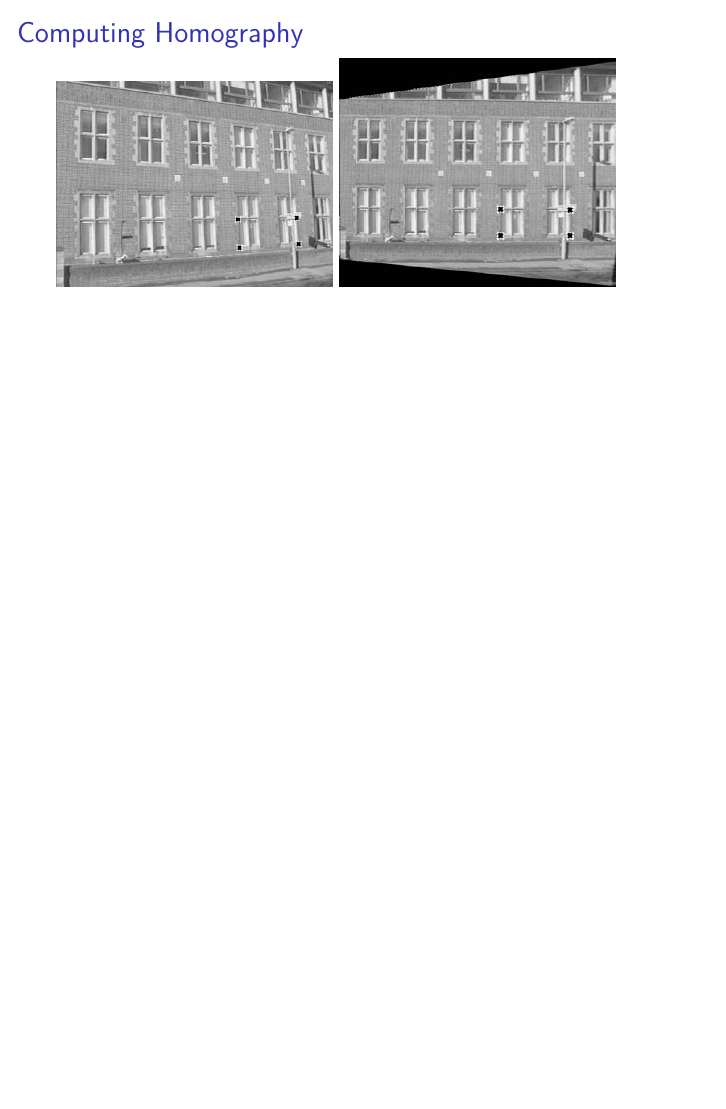
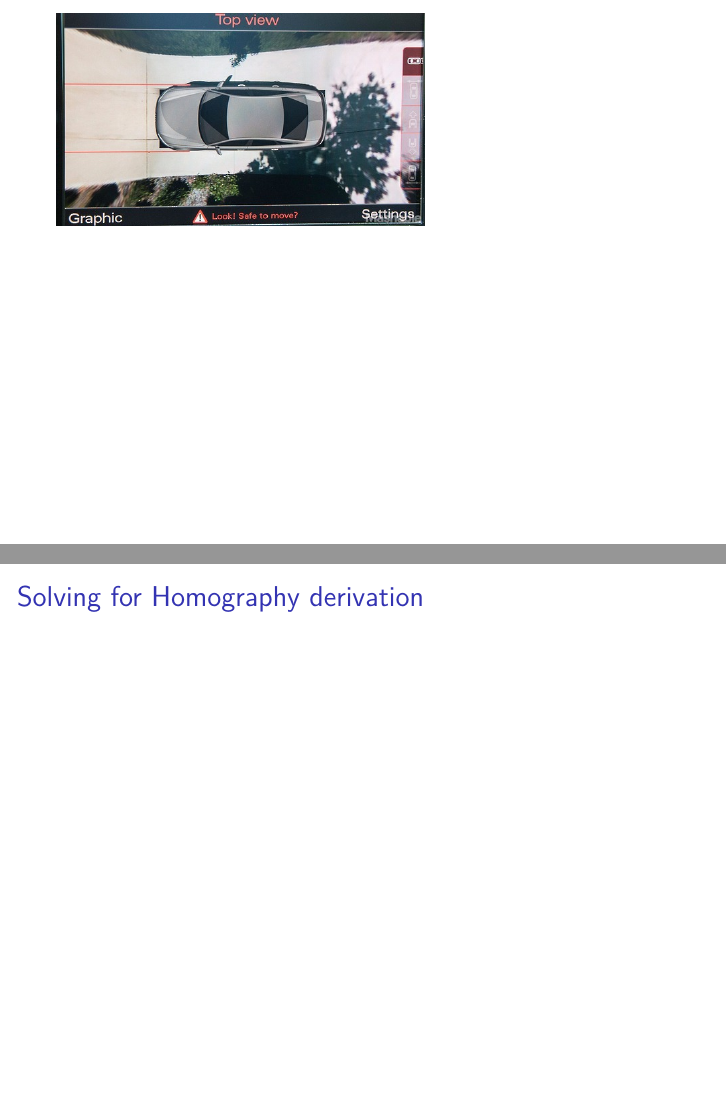
Before and after one commit to wecacuee/ECE417-F24-Mobile-Robots, LaTeX slides (docs/slides/02-14-homography_files/main.tex): page 12 of 18 before the commit and pages 12 and 16 of 20 after it, the two joined at a grey line, the shorter picture padded with empty space. Compiled offline with pdfLaTeX.

Commit message:
upload todays slides

```diff
--- a/docs/slides/02-14-homography_files/main.tex
+++ b/docs/slides/02-14-homography_files/main.tex
@@ -86,12 +86,13 @@
   \includegraphics[width=\linewidth]{media/examples-of-homography.png}
 \end{frame}
 
+\begin{frame}
+  \includegraphics[width=0.60\linewidth]{media/audi top view camera.jpg}
+\end{frame}
+
 \begin{frame}{Computing Homography}
   \includegraphics[width=0.45\linewidth]{media/removing-perspective-distortion.png}
   \includegraphics[width=0.45\linewidth]{media/removing-perspective-distortion-b.png}
-\end{frame}
-\begin{frame}
-  \includegraphics[width=0.60\linewidth]{media/audi top view camera.jpg}
 \end{frame}
 
 \begin{frame}{2D homography}
@@ -99,6 +100,14 @@ Given a set of points $\bfx_i \in \bbP^2$ and a corresponding set of
 points $\bfx'_i \in \bbP^2$, compute the projective transformation that takes each
 $\bfx_i$ to $\bfx'_i$ . In a practical situation, the points $\bfx_i$ and   $\bfx'_i$  are points in two images
 (or the same image), each image being considered as a projective plane  $\bbP^2$.
+\end{frame}
+
+\begin{frame}{Computing Homography}
+  \includegraphics[width=0.45\linewidth]{media/removing-perspective-distortion.png}
+  \includegraphics[width=0.45\linewidth]{media/removing-perspective-distortion-b.png}
+\end{frame}
+
+\begin{frame}{Solving for Homography derivation}
 \end{frame}
 
 \begin{frame}{Direct Linear Transformation   (DLT) algorithm}
```
